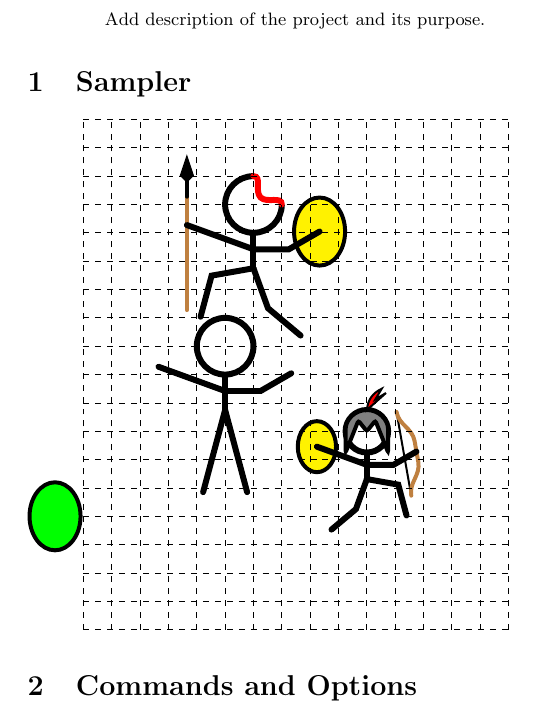
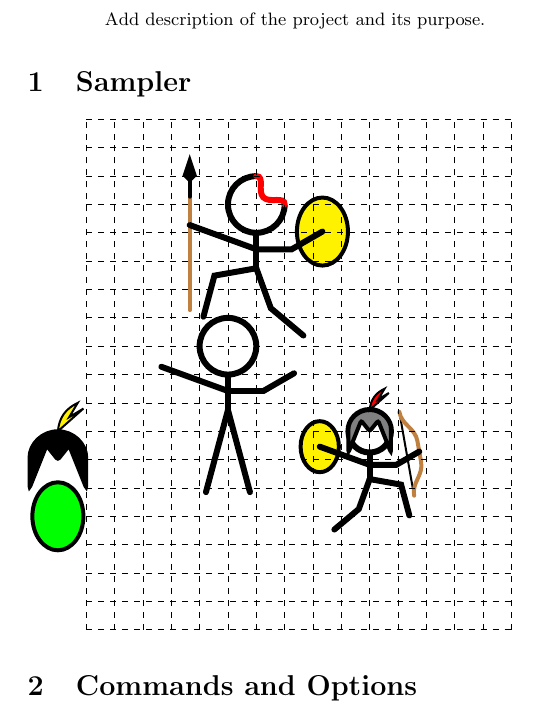
Before and after one commit to cfroccajr/tikzStickFigure, a LaTeX paper (Stick Figure Sample.tex): part of the page, cut so that both start at the same text. Compiled offline with pdfLaTeX.

Commit message:
Sampler additions

```diff
--- a/Stick Figure Sample.tex
+++ b/Stick Figure Sample.tex
@@ -30,6 +30,7 @@
 
 %% Sample Lone Accessories
     \pic at (-3,-3) {shield={-3,-3}{green}};
+    \pic at (-3,-1) {helmet={-3,-3}{black}{yellow}};
 
 %% Helper Layout Grid
     \draw[thin,dashed] (-5,-10) grid (10,8);
```
